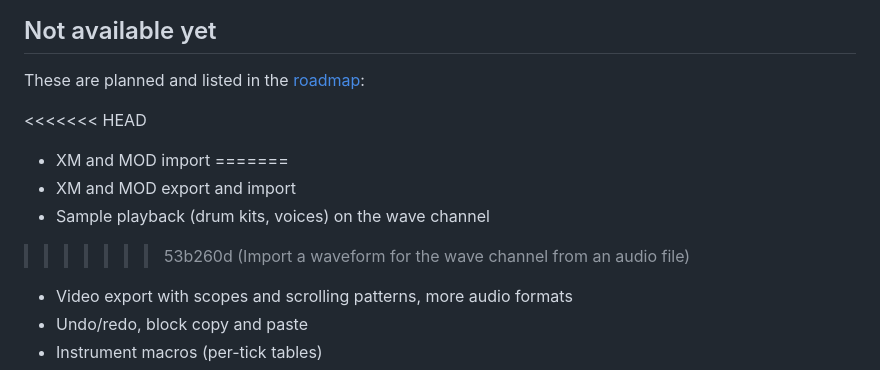
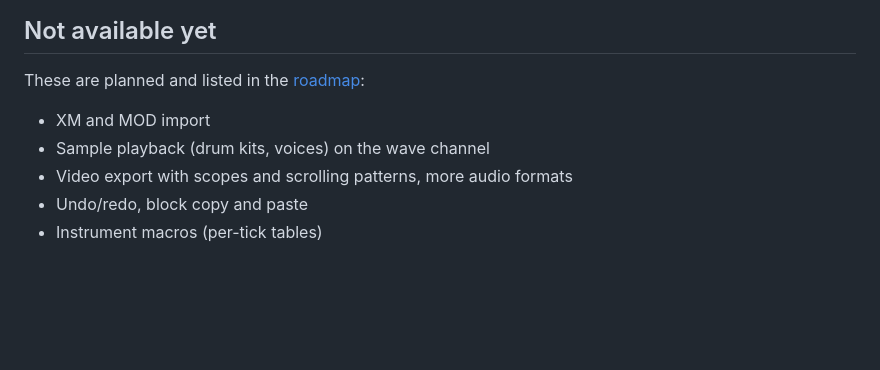
Before and after one commit to wirehack7/Gameboy-Tracker, a Markdown page: docs/MANUAL.md, the part around the change. GitHub-like rendering; blank space fills up the shorter version.

Commit message:
Resolve the manual's merge conflict
Co-Authored-By: Claude Opus 5.5 <noreply@anthropic.com>
Claude-Session: https://claude.ai/code/session_01Bz4qZmyvH3u6zcgCxfuuhE

```diff
--- a/docs/MANUAL.md
+++ b/docs/MANUAL.md
@@ -610,12 +610,8 @@ format is simple enough to play from an assembly driver (for example in RGBDS) i
 
 These are planned and listed in the [roadmap](https://github.com/wirehack7/Gameboy-Tracker/blob/main/ROADMAP.md):
 
-<<<<<<< HEAD
 - XM and MOD import
-=======
-- XM and MOD export and import
 - Sample playback (drum kits, voices) on the wave channel
->>>>>>> 53b260d (Import a waveform for the wave channel from an audio file)
 - Video export with scopes and scrolling patterns, more audio formats
 - Undo/redo, block copy and paste
 - Instrument macros (per-tick tables)
```
